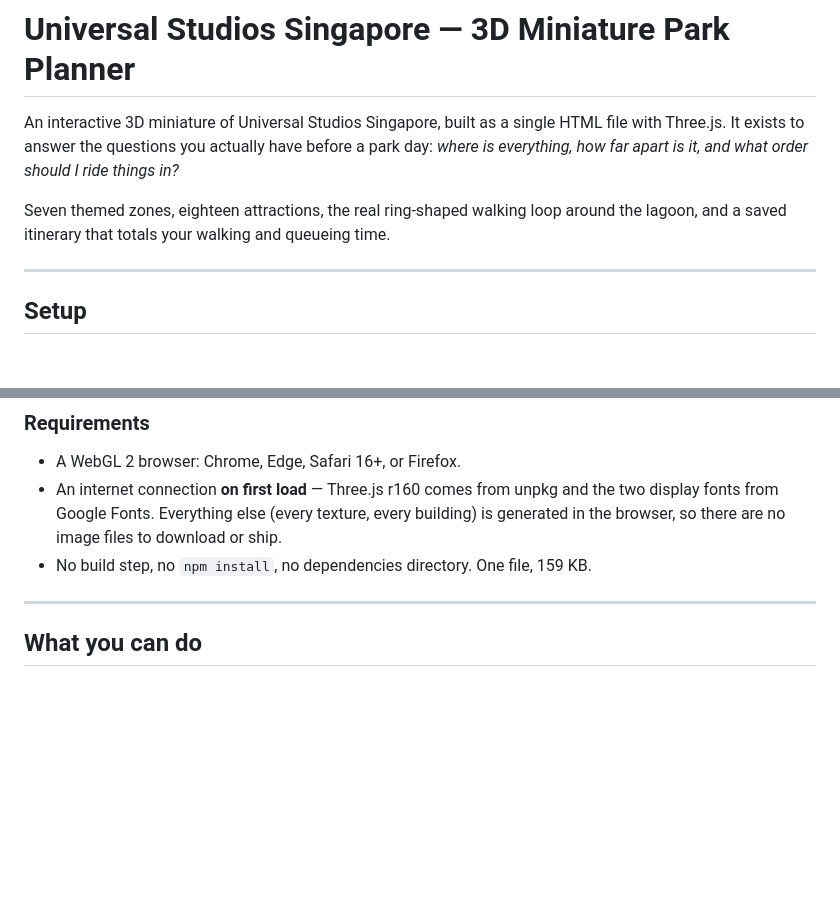
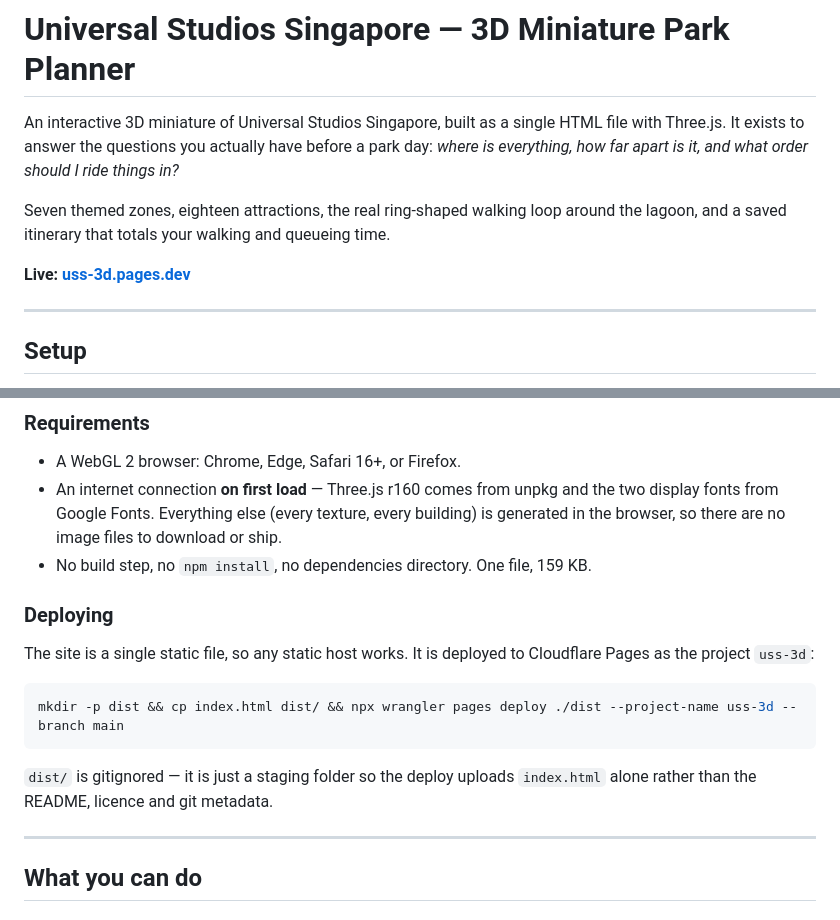
Before and after one commit to coachwmafendi/universal-studios-singapore-3d, a Markdown page: README.md, 2 parts joined by grey strips. Rendered like a GitHub page; blank space fills up the shorter version.

Commit message:
docs: add live URL and Cloudflare Pages deploy steps
Co-Authored-By: Claude Opus 5 <noreply@anthropic.com>

````diff
--- a/README.md
+++ b/README.md
@@ -6,6 +6,8 @@ with Three.js. It exists to answer the questions you actually have before a park
 
 Seven themed zones, eighteen attractions, the real ring-shaped walking loop around the
 lagoon, and a saved itinerary that totals your walking and queueing time.
+
+**Live: [uss-3d.pages.dev](https://uss-3d.pages.dev)**
 
 ---
 
@@ -43,6 +45,18 @@ Node users can use `npx serve .` or `npx http-server -p 8080` instead.
   display fonts from Google Fonts. Everything else (every texture, every building) is
   generated in the browser, so there are no image files to download or ship.
 - No build step, no `npm install`, no dependencies directory. One file, 159 KB.
+
+### Deploying
+
+The site is a single static file, so any static host works. It is deployed to Cloudflare
+Pages as the project `uss-3d`:
+
+```bash
+mkdir -p dist && cp index.html dist/ && npx wrangler pages deploy ./dist --project-name uss-3d --branch main
+```
+
+`dist/` is gitignored — it is just a staging folder so the deploy uploads `index.html`
+alone rather than the README, licence and git metadata.
 
 ---
 
````
